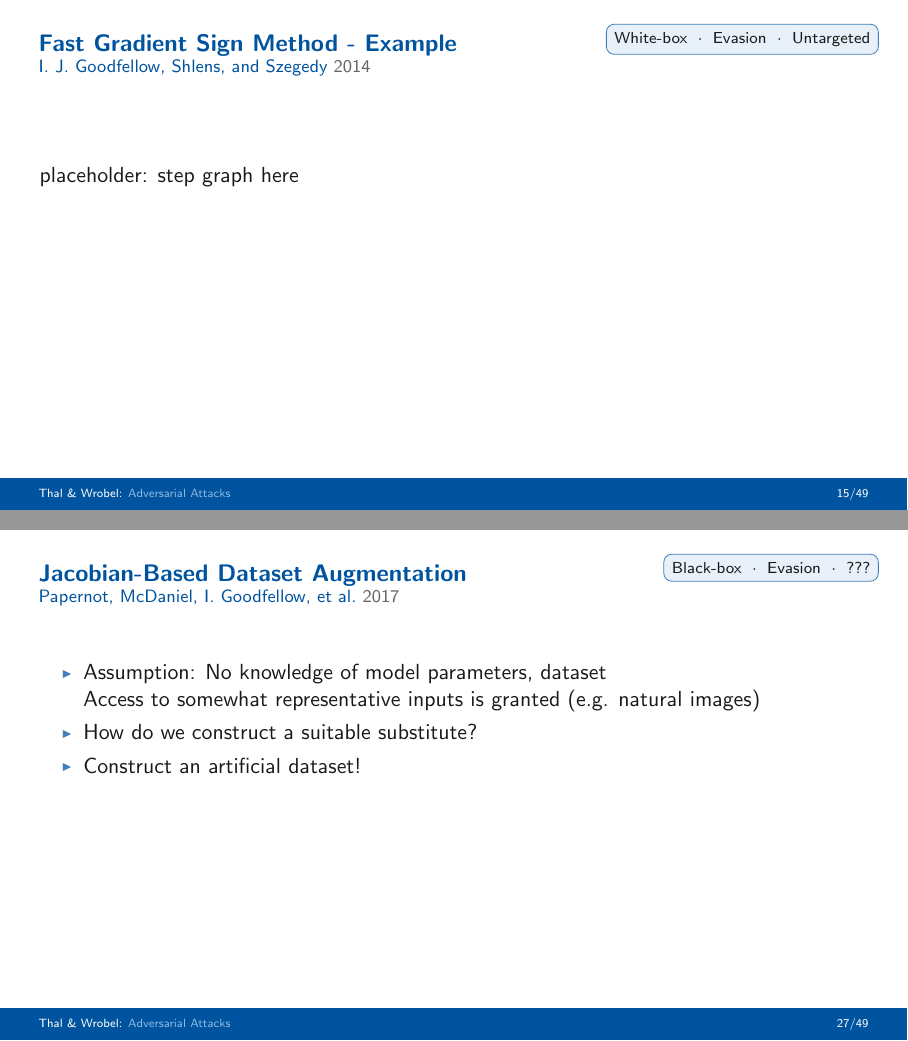
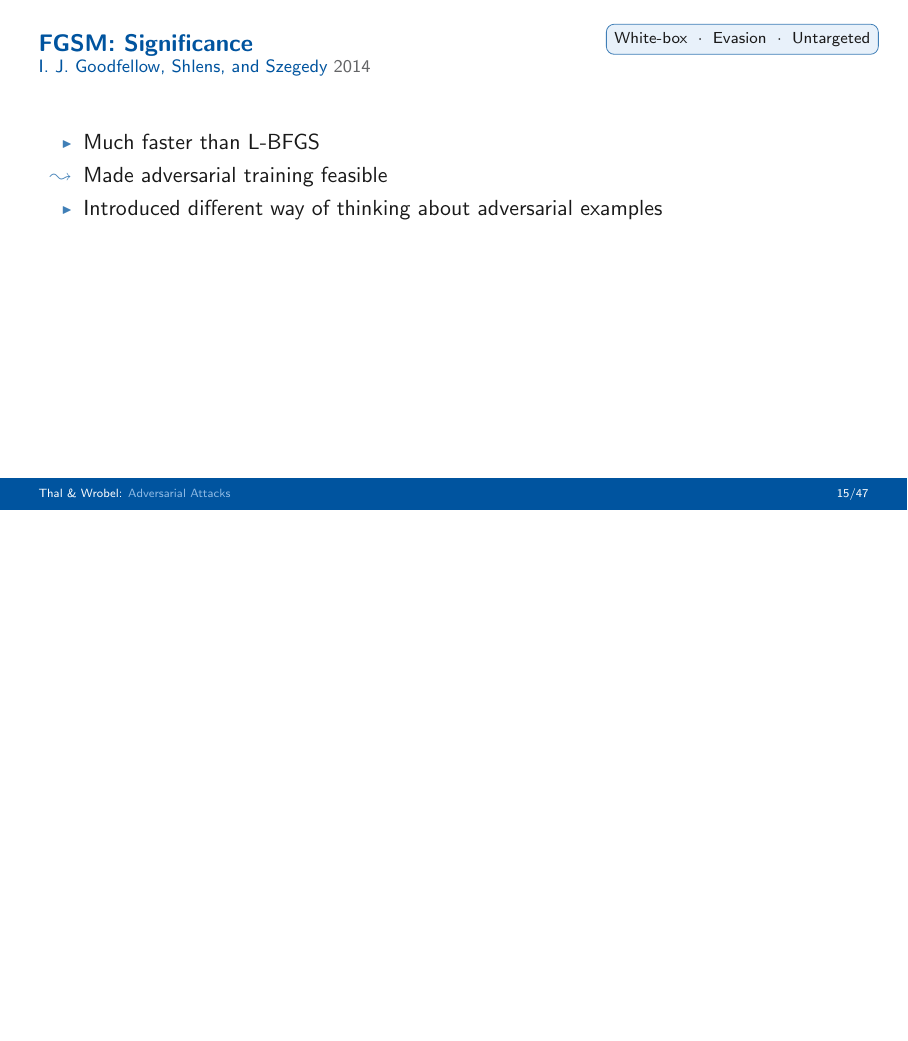
Before and after one commit to bthal/adversarial_seminar_tex, LaTeX slides (AIM-presentation-main/slides.tex): pages 19 and 35 of 78 before the commit and page 19 of 76 after it, the two joined at a grey line, the shorter picture padded with empty space. Compiled offline with pdfLaTeX.

Commit message:
Placeholder FGSM removed

```diff
--- a/AIM-presentation-main/slides.tex
+++ b/AIM-presentation-main/slides.tex
@@ -350,17 +350,17 @@
   \end{itemize}
 \end{frame}
 
-\begin{frame}
-  \frametitle{Fast Gradient Sign Method - Example}
-  \framesubtitle{\cite{goodfellow2014explaining}}
-
-  \taxobox{White-box}{Evasion}{Untargeted}
-
-  \begin{block}{}
-    placeholder: step graph here
-    \end{block}
-
-\end{frame}
+%\begin{frame}
+%  \frametitle{Fast Gradient Sign Method - Example}
+%  \framesubtitle{\cite{goodfellow2014explaining}}%
+%
+%  \taxobox{White-box}{Evasion}{Untargeted}
+%
+%  \begin{block}{}
+%    placeholder: step graph here
+%    \end{block}%
+%
+%\end{frame}
 
 \begin{frame}
   \frametitle{FGSM: Significance}
@@ -537,19 +537,6 @@
   \end{itemize}
 \end{frame}
 
-\begin{frame}
-  \frametitle{Jacobian-Based Dataset Augmentation}
-  \framesubtitle{\cite{papernot2017practical}}
-
-  \taxobox{Black-box}{Evasion}{???}
-
-  \begin{itemize}
-    \item Assumption: No knowledge of model parameters, dataset
-    \linebreak Access to somewhat representative inputs is granted (e.g. natural images)
-    \item How do we construct a suitable substitute?
-    \item Construct an artificial dataset!
-  \end{itemize}
-\end{frame}
 
 \begin{frame}
   \frametitle{Jacobian-Based Dataset Augmentation}
```
